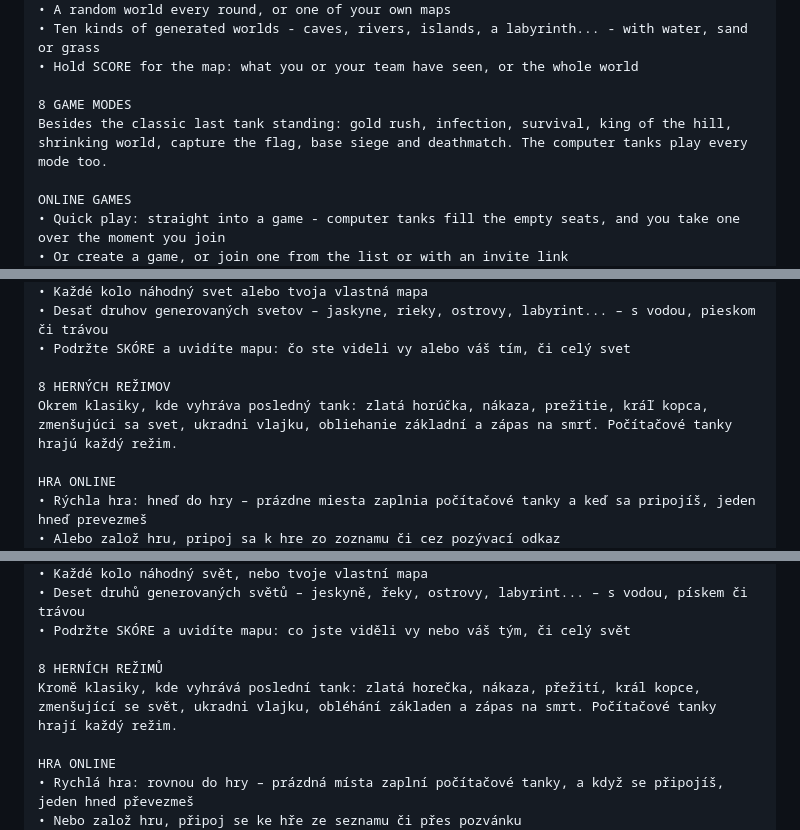
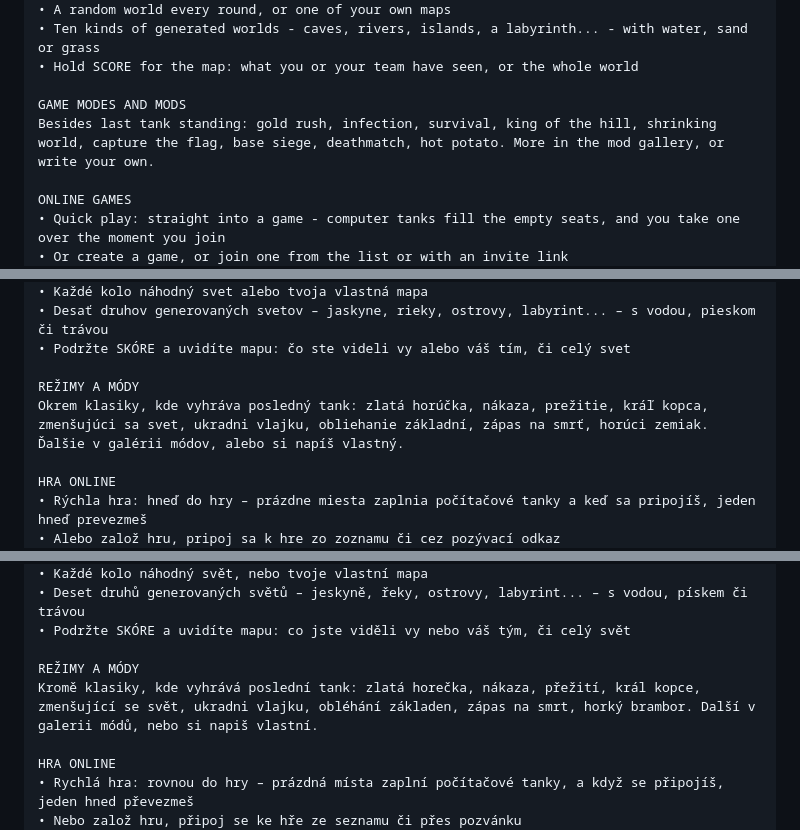
Before and after one commit to kaniansky/tunneler, a Markdown page: docs/play-store/listing.md, 3 parts joined by grey strips. Rendered like a GitHub page.

Commit message:
Play Store for 1.5: the listing's modes paragraph (game modes and mods) in 5 languages, the release notes (this app's language tags)

```diff
--- a/docs/play-store/listing.md
+++ b/docs/play-store/listing.md
@@ -51,8 +51,8 @@ SKIRMISH
 • Ten kinds of generated worlds - caves, rivers, islands, a labyrinth... - with water, sand or grass
 • Hold SCORE for the map: what you or your team have seen, or the whole world
 
-8 GAME MODES
-Besides the classic last tank standing: gold rush, infection, survival, king of the hill, shrinking world, capture the flag, base siege and deathmatch. The computer tanks play every mode too.
+GAME MODES AND MODS
+Besides last tank standing: gold rush, infection, survival, king of the hill, shrinking world, capture the flag, base siege, deathmatch, hot potato. More in the mod gallery, or write your own.
 
 ONLINE GAMES
 • Quick play: straight into a game - computer tanks fill the empty seats, and you take one over the moment you join
@@ -124,8 +124,8 @@ POTÝČKA
 • Desať druhov generovaných svetov – jaskyne, rieky, ostrovy, labyrint... – s vodou, pieskom či trávou
 • Podržte SKÓRE a uvidíte mapu: čo ste videli vy alebo váš tím, či celý svet
 
-8 HERNÝCH REŽIMOV
-Okrem klasiky, kde vyhráva posledný tank: zlatá horúčka, nákaza, prežitie, kráľ kopca, zmenšujúci sa svet, ukradni vlajku, obliehanie základní a zápas na smrť. Počítačové tanky hrajú každý režim.
+REŽIMY A MÓDY
+Okrem klasiky, kde vyhráva posledný tank: zlatá horúčka, nákaza, prežitie, kráľ kopca, zmenšujúci sa svet, ukradni vlajku, obliehanie základní, zápas na smrť, horúci zemiak. Ďalšie v galérii módov, alebo si napíš vlastný.
 
 HRA ONLINE
 • Rýchla hra: hneď do hry – prázdne miesta zaplnia počítačové tanky a keď sa pripojíš, jeden hneď prevezmeš
@@ -197,8 +197,8 @@ POTYČKA
 • Deset druhů generovaných světů – jeskyně, řeky, ostrovy, labyrint... – s vodou, pískem či trávou
 • Podržte SKÓRE a uvidíte mapu: co jste viděli vy nebo váš tým, či celý svět
 
-8 HERNÍCH REŽIMŮ
-Kromě klasiky, kde vyhrává poslední tank: zlatá horečka, nákaza, přežití, král kopce, zmenšující se svět, ukradni vlajku, obléhání základen a zápas na smrt. Počítačové tanky hrají každý režim.
+REŽIMY A MÓDY
+Kromě klasiky, kde vyhrává poslední tank: zlatá horečka, nákaza, přežití, král kopce, zmenšující se svět, ukradni vlajku, obléhání základen, zápas na smrt, horký brambor. Další v galerii módů, nebo si napiš vlastní.
 
 HRA ONLINE
 • Rychlá hra: rovnou do hry – prázdná místa zaplní počítačové tanky, a když se připojíš, jeden hned převezmeš
```
Also changed, not shown: other parts of docs/play-store/listing.md (+10 -10 lines), docs/play-store/release-notes-1.5.md (added, +29 -0 lines).
